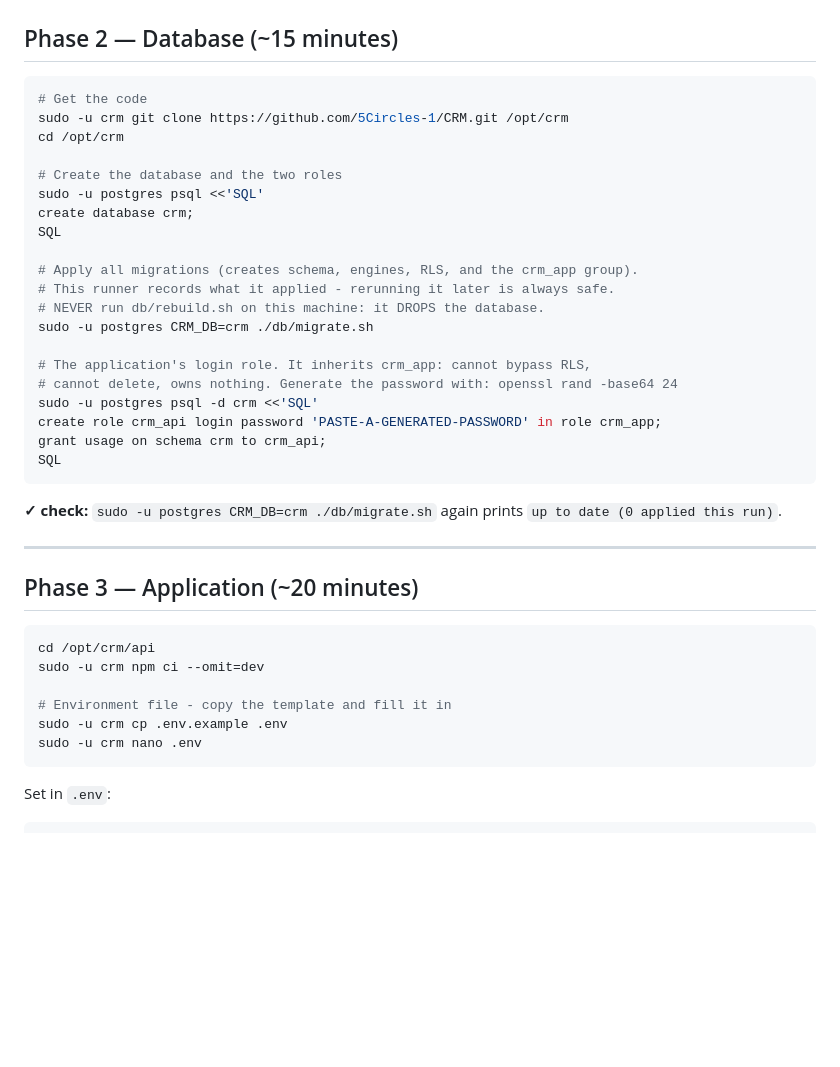
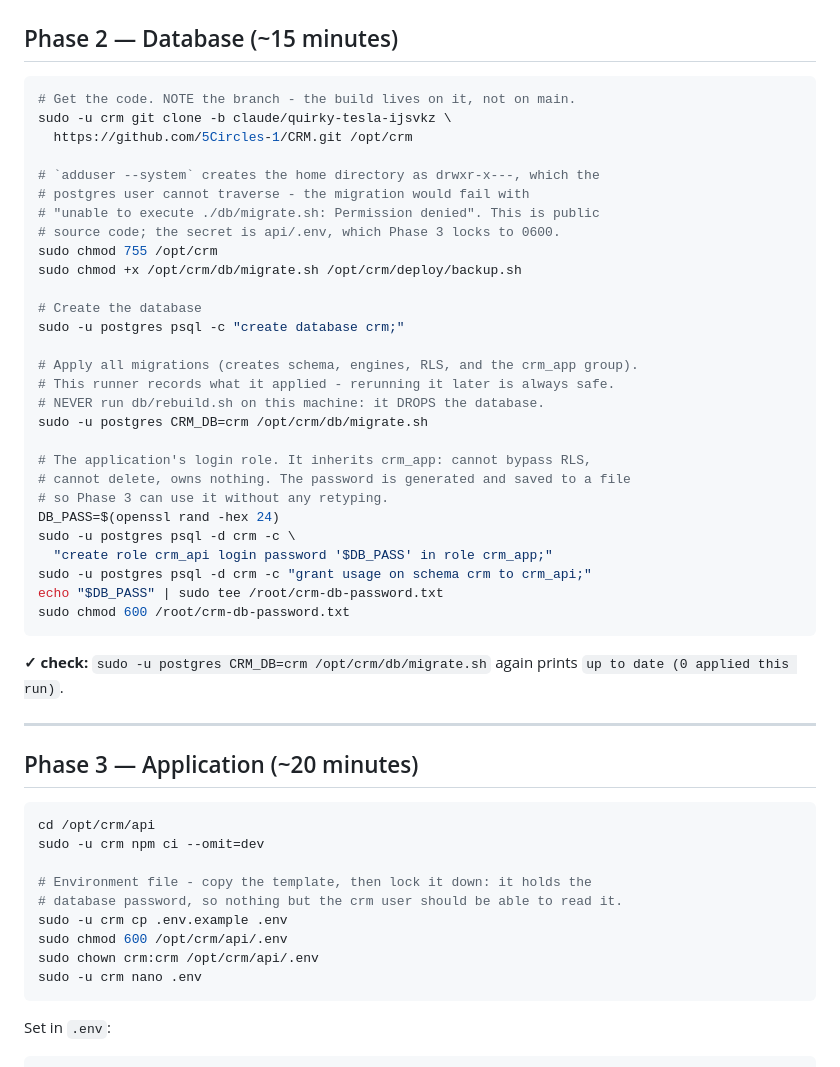
Before and after one commit to 5Circles-1/CRM, a Markdown page: docs/go-live-runbook.md, the part around the change. Rendered like a GitHub page; blank space fills up the shorter version.

Commit message:
Fix Phase 2: directory permissions block the migration runner
Two real defects found deploying to a fresh DigitalOcean droplet:

- adduser --system creates /opt/crm as drwxr-x---, so the postgres user
  cannot traverse into it and the migration dies with 'unable to execute
  ./db/migrate.sh: Permission denied'. Added the chmod, with the reason,
  plus an explicit chmod +x on the shipped scripts.
- The clone command omitted the branch, so it would have fetched a main
  branch that does not carry the build.

Also pinned down the credential handling the runbook had left loose: the
database password is now generated into a 0600 file rather than pasted by
hand, and api/.env is explicitly chmod 600 / chown crm right after it is
created - it holds that password.

Co-Authored-By: Claude Opus 5 <noreply@anthropic.com>
Claude-Session: https://claude.ai/code/session_01RwDRH5sCXATH67Mopa46XN

````diff
--- a/docs/go-live-runbook.md
+++ b/docs/go-live-runbook.md
@@ -64,29 +64,37 @@ sudo adduser --system --group --home /opt/crm crm
 ## Phase 2 — Database (~15 minutes)
 
 ```bash
-# Get the code
-sudo -u crm git clone https://github.com/5Circles-1/CRM.git /opt/crm
-cd /opt/crm
+# Get the code. NOTE the branch - the build lives on it, not on main.
+sudo -u crm git clone -b claude/quirky-tesla-ijsvkz \
+  https://github.com/5Circles-1/CRM.git /opt/crm
 
-# Create the database and the two roles
-sudo -u postgres psql <<'SQL'
-create database crm;
-SQL
+# `adduser --system` creates the home directory as drwxr-x---, which the
+# postgres user cannot traverse - the migration would fail with
+# "unable to execute ./db/migrate.sh: Permission denied". This is public
+# source code; the secret is api/.env, which Phase 3 locks to 0600.
+sudo chmod 755 /opt/crm
+sudo chmod +x /opt/crm/db/migrate.sh /opt/crm/deploy/backup.sh
+
+# Create the database
+sudo -u postgres psql -c "create database crm;"
 
 # Apply all migrations (creates schema, engines, RLS, and the crm_app group).
 # This runner records what it applied - rerunning it later is always safe.
 # NEVER run db/rebuild.sh on this machine: it DROPS the database.
-sudo -u postgres CRM_DB=crm ./db/migrate.sh
+sudo -u postgres CRM_DB=crm /opt/crm/db/migrate.sh
 
 # The application's login role. It inherits crm_app: cannot bypass RLS,
-# cannot delete, owns nothing. Generate the password with: openssl rand -base64 24
-sudo -u postgres psql -d crm <<'SQL'
-create role crm_api login password 'PASTE-A-GENERATED-PASSWORD' in role crm_app;
-grant usage on schema crm to crm_api;
-SQL
+# cannot delete, owns nothing. The password is generated and saved to a file
+# so Phase 3 can use it without any retyping.
+DB_PASS=$(openssl rand -hex 24)
+sudo -u postgres psql -d crm -c \
+  "create role crm_api login password '$DB_PASS' in role crm_app;"
+sudo -u postgres psql -d crm -c "grant usage on schema crm to crm_api;"
+echo "$DB_PASS" | sudo tee /root/crm-db-password.txt
+sudo chmod 600 /root/crm-db-password.txt
 ```
 
-**✓ check:** `sudo -u postgres CRM_DB=crm ./db/migrate.sh` again prints
+**✓ check:** `sudo -u postgres CRM_DB=crm /opt/crm/db/migrate.sh` again prints
 `up to date (0 applied this run)`.
 
 ---
@@ -97,8 +105,11 @@ SQL
 cd /opt/crm/api
 sudo -u crm npm ci --omit=dev
 
-# Environment file - copy the template and fill it in
+# Environment file - copy the template, then lock it down: it holds the
+# database password, so nothing but the crm user should be able to read it.
 sudo -u crm cp .env.example .env
+sudo chmod 600 /opt/crm/api/.env
+sudo chown crm:crm /opt/crm/api/.env
 sudo -u crm nano .env
 ```
 
````
